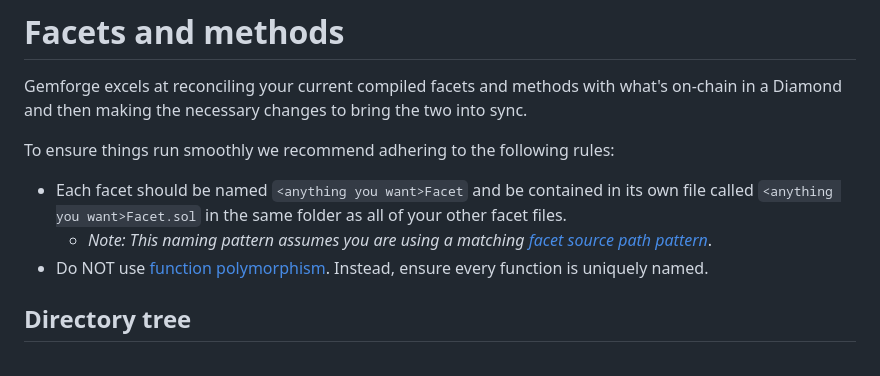
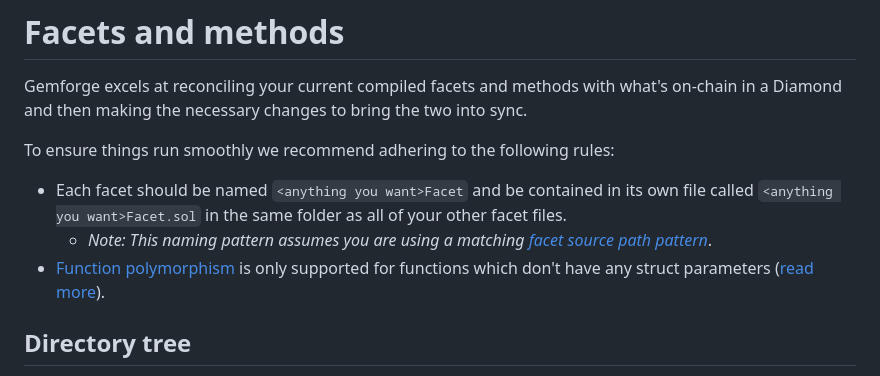
Before and after one commit to gemstation/gemforge-docs, a Markdown page: development/facets.md, the part around the change. Rendered like a GitHub page.

Commit message:
feat: update to function polymorphism doc

```diff
--- a/development/facets.md
+++ b/development/facets.md
@@ -10,7 +10,7 @@ To ensure things run smoothly we recommend adhering to the following rules:
 
 * Each facet should be named `<anything you want>Facet` and be contained in its own file called `<anything you want>Facet.sol` in the same folder as all of your other facet files.
   * _Note: This naming pattern assumes you are using a matching [facet source path pattern](../configuration/paths.md)_.
-* Do NOT use [function polymorphism](https://medium.com/coinmonks/solidity-and-object-oriented-programming-oop-191f8deb8316). Instead, ensure every function is uniquely named.
+* [Function polymorphism](https://medium.com/coinmonks/solidity-and-object-oriented-programming-oop-191f8deb8316) is only supported for functions which don't have any struct parameters ([read more](https://github.com/gemstation/gemforge/pull/40#issuecomment-2284272273)).
 
 ## Directory tree
 
```
